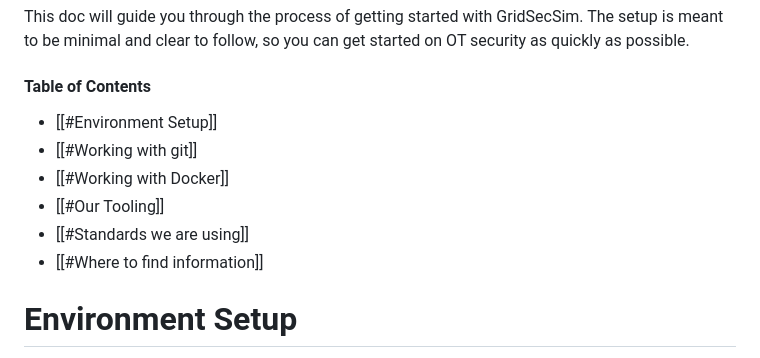
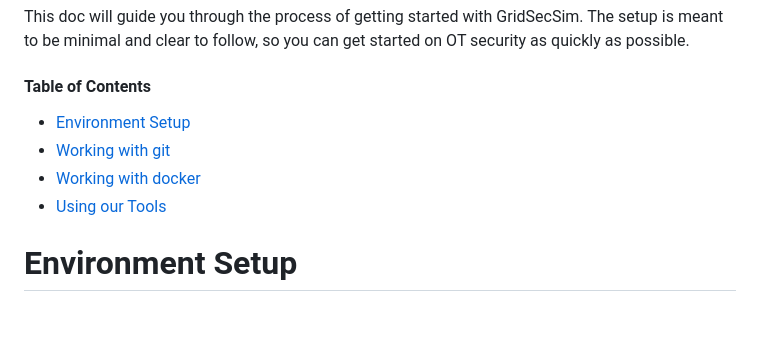
Before and after one commit to OT-Security-Interest-Group/GridSecSim, a Markdown page: docs/setup.md, the part around the change printed below. Drawn GitHub-style; blank space fills up the shorter version.

Commit message:
Revise setup.md for better clarity and structure
Updated the setup documentation to improve clarity and organization, including changes to section headings and links.

```diff
--- a/docs/setup.md
+++ b/docs/setup.md
@@ -1,9 +1,7 @@
 This doc will guide you through the process of getting started with GridSecSim. The setup is meant to be minimal and clear to follow, so you can get started on OT security as quickly as possible.
 #### Table of Contents
-- [[#Environment Setup]]
-- [[#Working with git]]
-- [[#Working with Docker]]
-- [[#Our Tooling]]
-- [[#Standards we are using]]
-- [[#Where to find information]]
+- [Environment Setup](#environment)
+- [Working with git](#git)
+- [Working with docker](#docker)
+- [Using our Tools](#tooling)
 
```
Also changed, not shown: other parts of docs/setup.md (+6 -2 lines).
